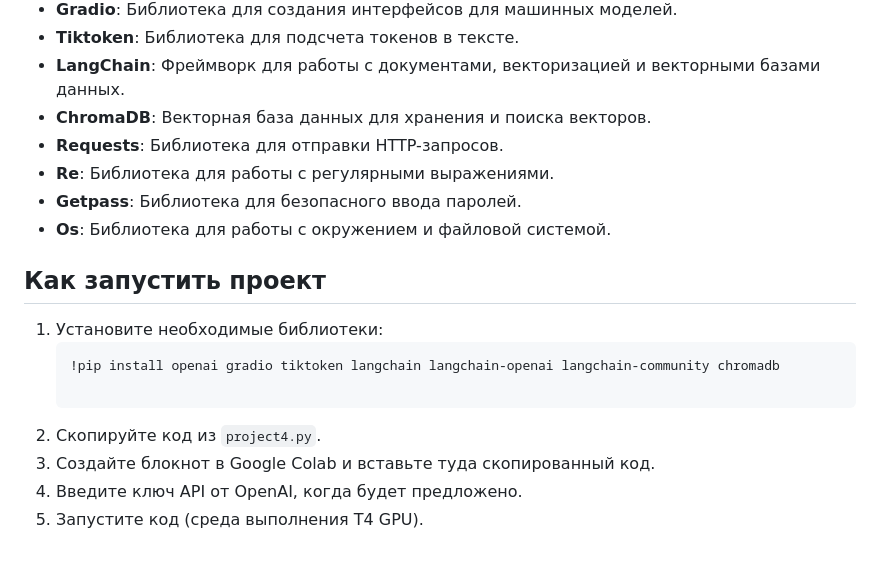
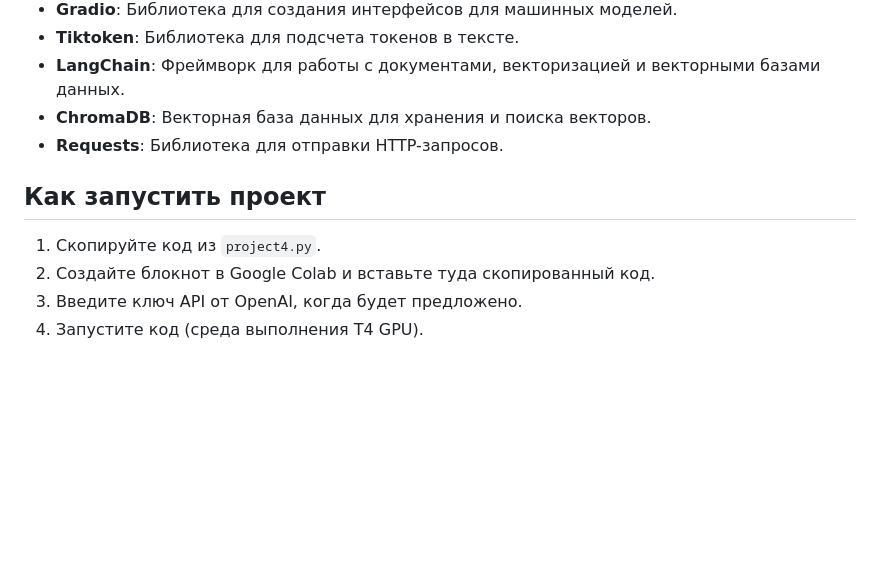
Before and after one commit to Embarg0o/Embarg0o.github.io, a Markdown page: Neuro-travel agent/README.md, the part around the change. GitHub-like rendering; blank space fills up the shorter version.

````diff
--- a/Neuro-travel agent/README.md
+++ b/Neuro-travel agent/README.md
@@ -40,17 +40,11 @@
 - **LangChain**: Фреймворк для работы с документами, векторизацией и векторными базами данных.
 - **ChromaDB**: Векторная база данных для хранения и поиска векторов.
 - **Requests**: Библиотека для отправки HTTP-запросов.
-- **Re**: Библиотека для работы с регулярными выражениями.
-- **Getpass**: Библиотека для безопасного ввода паролей.
-- **Os**: Библиотека для работы с окружением и файловой системой.
+
 
 ## Как запустить проект
 
-1. Установите необходимые библиотеки:
-   ```bash
-   !pip install openai gradio tiktoken langchain langchain-openai langchain-community chromadb
-
-2. Скопируйте код из `project4.py`.
-3. Создайте блокнот в Google Colab и вставьте туда скопированный код.
-4. Введите ключ API от OpenAI, когда будет предложено.
-5. Запустите код (среда выполнения T4 GPU).
+1. Скопируйте код из `project4.py`.
+2. Создайте блокнот в Google Colab и вставьте туда скопированный код.
+3. Введите ключ API от OpenAI, когда будет предложено.
+4. Запустите код (среда выполнения T4 GPU).
````
